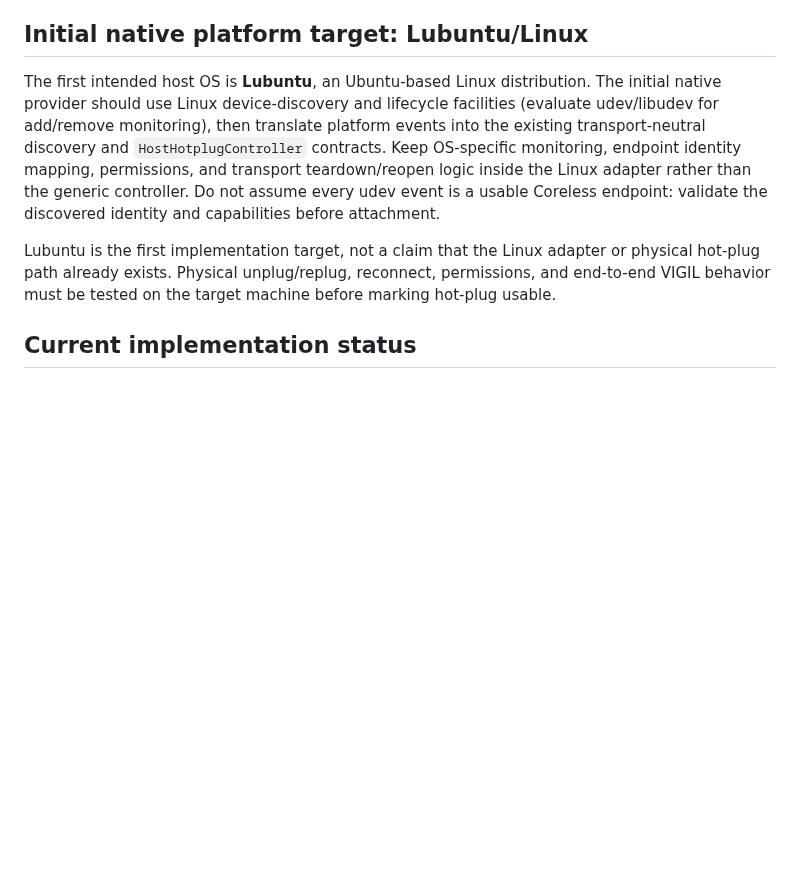
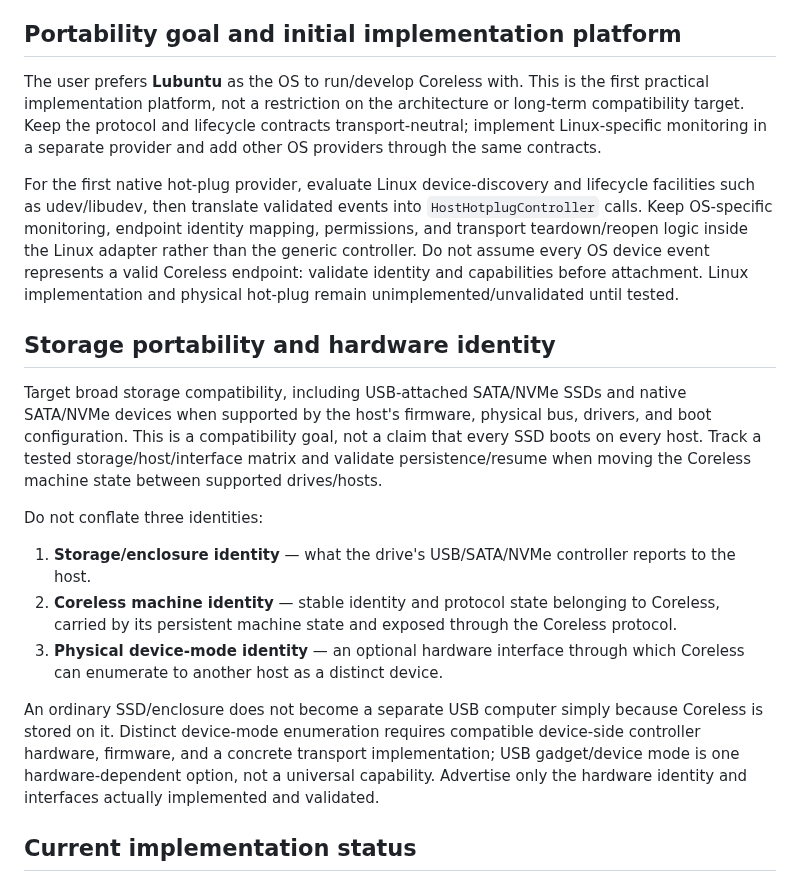
Before and after one commit to buccees/Coreless-64, a Markdown page: specification/host_interface.md, the part around the change. Rendered like a GitHub page; blank space fills up the shorter version.

Commit message:
Specify portable storage and distinct device identity

```diff
--- a/specification/host_interface.md
+++ b/specification/host_interface.md
@@ -106,11 +106,23 @@ Connected components continue to:
 - participate in hub workload routing
 - remain capable of standalone operation after detachment
 
-## Initial native platform target: Lubuntu/Linux
+## Portability goal and initial implementation platform
 
-The first intended host OS is **Lubuntu**, an Ubuntu-based Linux distribution. The initial native provider should use Linux device-discovery and lifecycle facilities (evaluate udev/libudev for add/remove monitoring), then translate platform events into the existing transport-neutral discovery and `HostHotplugController` contracts. Keep OS-specific monitoring, endpoint identity mapping, permissions, and transport teardown/reopen logic inside the Linux adapter rather than the generic controller. Do not assume every udev event is a usable Coreless endpoint: validate the discovered identity and capabilities before attachment.
+The user prefers **Lubuntu** as the OS to run/develop Coreless with. This is the first practical implementation platform, not a restriction on the architecture or long-term compatibility target. Keep the protocol and lifecycle contracts transport-neutral; implement Linux-specific monitoring in a separate provider and add other OS providers through the same contracts.
 
-Lubuntu is the first implementation target, not a claim that the Linux adapter or physical hot-plug path already exists. Physical unplug/replug, reconnect, permissions, and end-to-end VIGIL behavior must be tested on the target machine before marking hot-plug usable.
+For the first native hot-plug provider, evaluate Linux device-discovery and lifecycle facilities such as udev/libudev, then translate validated events into `HostHotplugController` calls. Keep OS-specific monitoring, endpoint identity mapping, permissions, and transport teardown/reopen logic inside the Linux adapter rather than the generic controller. Do not assume every OS device event represents a valid Coreless endpoint: validate identity and capabilities before attachment. Linux implementation and physical hot-plug remain unimplemented/unvalidated until tested.
+
+## Storage portability and hardware identity
+
+Target broad storage compatibility, including USB-attached SATA/NVMe SSDs and native SATA/NVMe devices when supported by the host's firmware, physical bus, drivers, and boot configuration. This is a compatibility goal, not a claim that every SSD boots on every host. Track a tested storage/host/interface matrix and validate persistence/resume when moving the Coreless machine state between supported drives/hosts.
+
+Do not conflate three identities:
+
+1. **Storage/enclosure identity** — what the drive's USB/SATA/NVMe controller reports to the host.
+2. **Coreless machine identity** — stable identity and protocol state belonging to Coreless, carried by its persistent machine state and exposed through the Coreless protocol.
+3. **Physical device-mode identity** — an optional hardware interface through which Coreless can enumerate to another host as a distinct device.
+
+An ordinary SSD/enclosure does not become a separate USB computer simply because Coreless is stored on it. Distinct device-mode enumeration requires compatible device-side controller hardware, firmware, and a concrete transport implementation; USB gadget/device mode is one hardware-dependent option, not a universal capability. Advertise only the hardware identity and interfaces actually implemented and validated.
 
 ## Current implementation status
 
```
